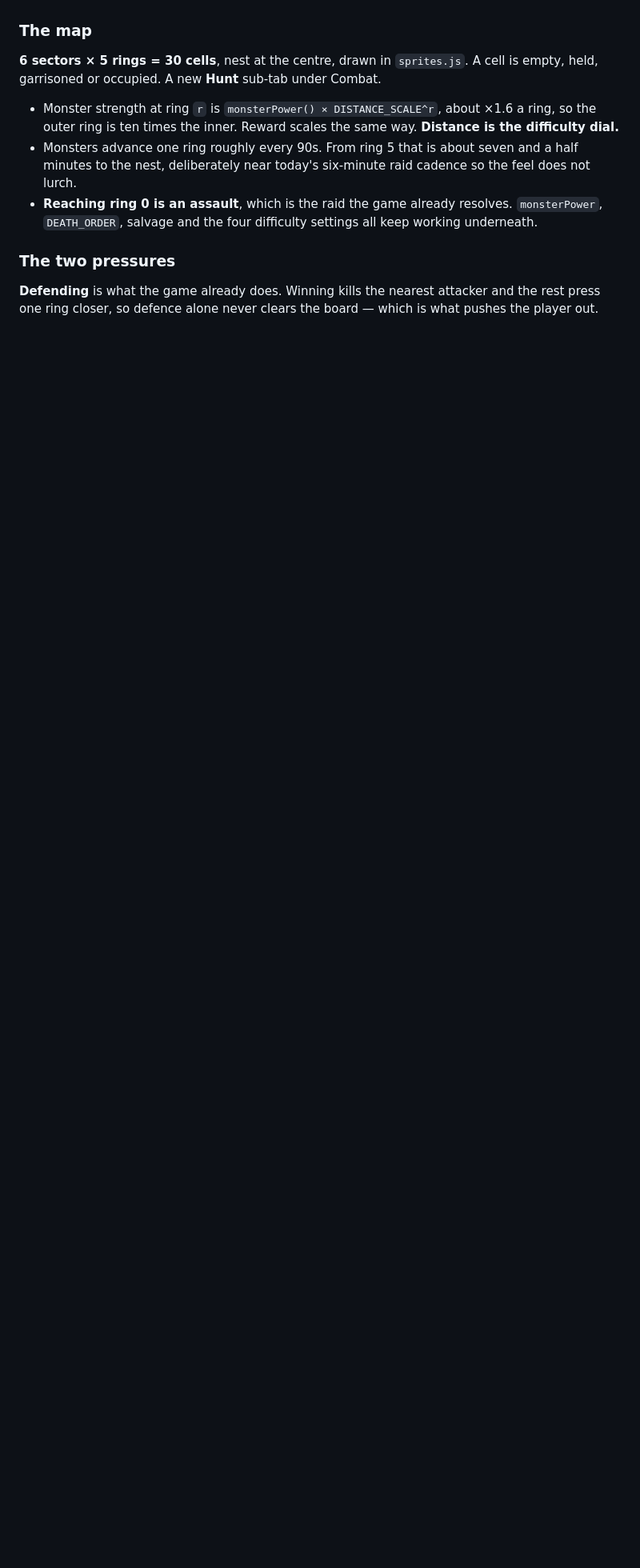
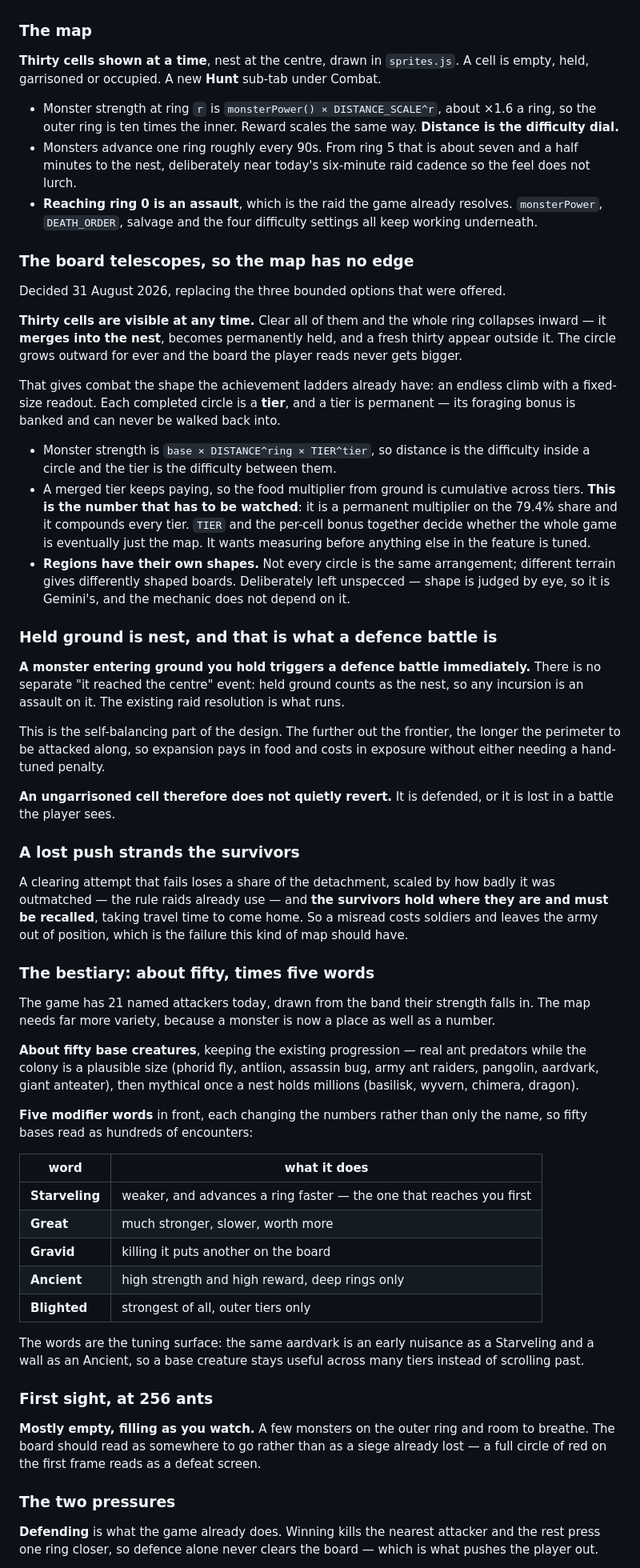
Before and after one commit to theteiton/ants-incremental, a Markdown page: ROADMAP.md, the part around one of its changes. Shown at 80% size. Rendered like a GitHub page; blank space fills up the shorter version.

Commit message:
The board telescopes, and held ground is nest
Four answers on the map, one of which replaced the question.

The board has no edge. Thirty cells are shown; clear all thirty and the
circle collapses inward, merges into the nest permanently, and a fresh
thirty appear outside it. Combat gets the shape the achievement ladders
already have -- an endless climb with a fixed-size readout -- and each
completed tier banks its foraging bonus for good. That last part is the
number to watch before anything else is tuned: a permanent, compounding
multiplier on the 79.4% share, with no natural stopping point.

Held ground counts as nest, so a monster entering it is a defence battle
where it stands rather than something that has to reach the centre. That
makes expansion self-balancing without a hand-tuned penalty: a longer
frontier is more perimeter to be attacked along.

It also rewrites the Guard's job, which had been specced against a rule
that no longer exists. Garrisoning does not stop the battle now, it
decides who fights it -- a garrisoned cell defends itself, an
ungarrisoned one drags the home army out to the frontier, and the home
army cannot be in two places.

A failed push loses a share and strands the survivors, who must be
recalled. The bestiary goes to about fifty bases times five modifier
words -- Starveling, Great, Gravid, Ancient, Blighted -- each changing
the numbers rather than only the name, so one creature stays useful
across many tiers. The map opens mostly empty at 256 ants.

Region shapes are left to Gemini; nothing mechanical depends on them.

Co-Authored-By: Claude Opus 5 <noreply@anthropic.com>

```diff
--- a/ROADMAP.md
+++ b/ROADMAP.md
@@ -205,7 +205,7 @@ player can see, and because it pays rather than punishes.
 
 ### The map
 
-**6 sectors × 5 rings = 30 cells**, nest at the centre, drawn in `sprites.js`.
+**Thirty cells shown at a time**, nest at the centre, drawn in `sprites.js`.
 A cell is empty, held, garrisoned or occupied. A new **Hunt** sub-tab under
 Combat.
 
@@ -218,6 +218,85 @@ Combat.
 - **Reaching ring 0 is an assault**, which is the raid the game already resolves.
   `monsterPower`, `DEATH_ORDER`, salvage and the four difficulty settings all
   keep working underneath.
+
+### The board telescopes, so the map has no edge
+
+Decided 31 August 2026, replacing the three bounded options that were offered.
+
+**Thirty cells are visible at any time.** Clear all of them and the whole ring
+collapses inward — it **merges into the nest**, becomes permanently held, and a
+fresh thirty appear outside it. The circle grows outward for ever and the board
+the player reads never gets bigger.
+
+That gives combat the shape the achievement ladders already have: an endless
+climb with a fixed-size readout. Each completed circle is a **tier**, and a tier
+is permanent — its foraging bonus is banked and can never be walked back into.
+
+- Monster strength is `base × DISTANCE^ring × TIER^tier`, so distance is the
+  difficulty inside a circle and the tier is the difficulty between them.
+- A merged tier keeps paying, so the food multiplier from ground is cumulative
+  across tiers. **This is the number that has to be watched**: it is a permanent
+  multiplier on the 79.4% share and it compounds every tier. `TIER` and the
+  per-cell bonus together decide whether the whole game is eventually just the
+  map. It wants measuring before anything else in the feature is tuned.
+- **Regions have their own shapes.** Not every circle is the same arrangement;
+  different terrain gives differently shaped boards. Deliberately left unspecced
+  — shape is judged by eye, so it is Gemini's, and the mechanic does not depend
+  on it.
+
+### Held ground is nest, and that is what a defence battle is
+
+**A monster entering ground you hold triggers a defence battle immediately.**
+There is no separate "it reached the centre" event: held ground counts as the
+nest, so any incursion is an assault on it. The existing raid resolution is what
+runs.
+
+This is the self-balancing part of the design. The further out the frontier, the
+longer the perimeter to be attacked along, so expansion pays in food and costs in
+exposure without either needing a hand-tuned penalty.
+
+**An ungarrisoned cell therefore does not quietly revert.** It is defended, or it
+is lost in a battle the player sees.
+
+### A lost push strands the survivors
+
+A clearing attempt that fails loses a share of the detachment, scaled by how
+badly it was outmatched — the rule raids already use — and **the survivors hold
+where they are and must be recalled**, taking travel time to come home. So a
+misread costs soldiers and leaves the army out of position, which is the failure
+this kind of map should have.
+
+### The bestiary: about fifty, times five words
+
+The game has 21 named attackers today, drawn from the band their strength falls
+in. The map needs far more variety, because a monster is now a place as well as a
+number.
+
+**About fifty base creatures**, keeping the existing progression — real ant
+predators while the colony is a plausible size (phorid fly, antlion, assassin
+bug, army ant raiders, pangolin, aardvark, giant anteater), then mythical once a
+nest holds millions (basilisk, wyvern, chimera, dragon).
+
+**Five modifier words** in front, each changing the numbers rather than only the
+name, so fifty bases read as hundreds of encounters:
+
+| word | what it does |
+|---|---|
+| **Starveling** | weaker, and advances a ring faster — the one that reaches you first |
+| **Great** | much stronger, slower, worth more |
+| **Gravid** | killing it puts another on the board |
+| **Ancient** | high strength and high reward, deep rings only |
+| **Blighted** | strongest of all, outer tiers only |
+
+The words are the tuning surface: the same aardvark is an early nuisance as a
+Starveling and a wall as an Ancient, so a base creature stays useful across many
+tiers instead of scrolling past.
+
+### First sight, at 256 ants
+
+**Mostly empty, filling as you watch.** A few monsters on the outer ring and room
+to breathe. The board should read as somewhere to go rather than as a siege
+already lost — a full circle of red on the first frame reads as a defeat screen.
 
 ### The two pressures
 
```
Also changed, not shown: other parts of ROADMAP.md (+18 -14 lines).
